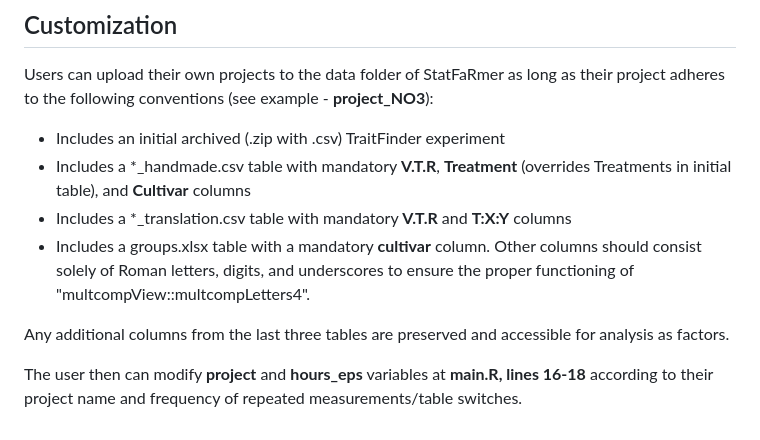
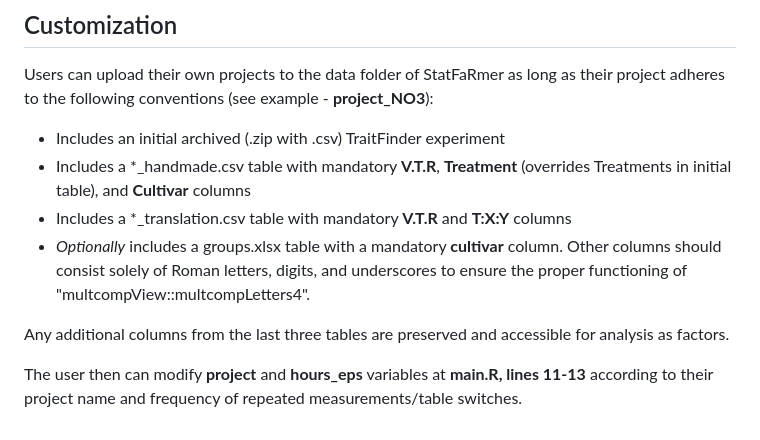
Before and after one commit to Stathmin/StatFaRmer, a Markdown page: README.md, the part around the change. Drawn GitHub-style.

```diff
--- a/README.md
+++ b/README.md
@@ -55,8 +55,8 @@ Users can upload their own projects to the data folder of StatFaRmer as long as
 - Includes an initial archived (.zip with .csv) TraitFinder experiment
 - Includes a *_handmade.csv table with mandatory **V.T.R**, **Treatment** (overrides Treatments in initial table), and **Cultivar** columns
 - Includes a *_translation.csv table with mandatory **V.T.R** and **T:X:Y** columns
-- Includes a groups.xlsx table with a mandatory **cultivar** column. Other columns should consist solely of Roman letters, digits, and underscores to ensure the proper functioning of "multcompView::multcompLetters4".
+- *Optionally* includes a groups.xlsx table with a mandatory **cultivar** column. Other columns should consist solely of Roman letters, digits, and underscores to ensure the proper functioning of "multcompView::multcompLetters4".
 
 Any additional columns from the last three tables are preserved and accessible for analysis as factors.
 
-The user then can modify **project** and **hours_eps** variables at **main.R, lines 16-18** according to their project name and frequency of repeated measurements/table switches.
+The user then can modify **project** and **hours_eps** variables at **main.R, lines 11-13** according to their project name and frequency of repeated measurements/table switches.
```
